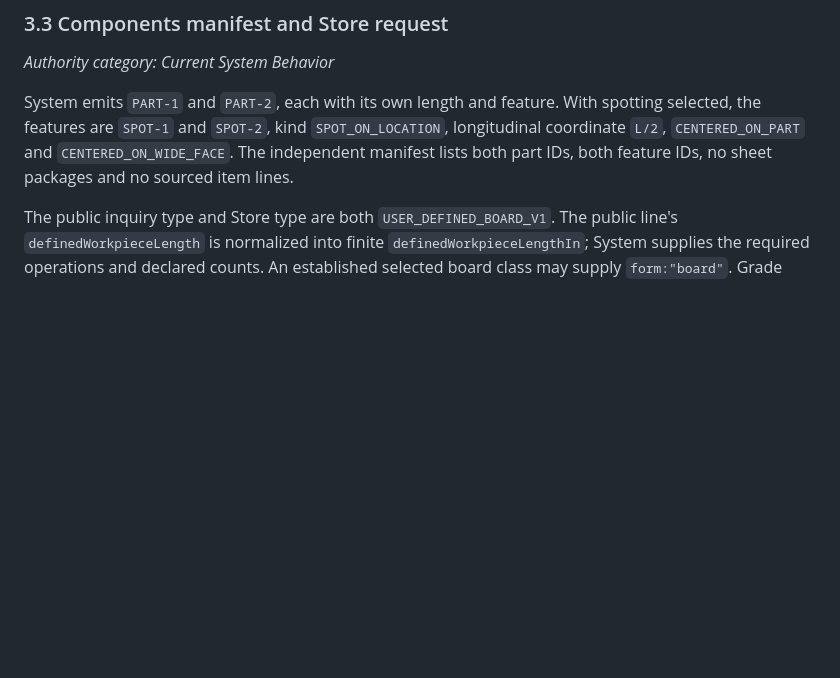
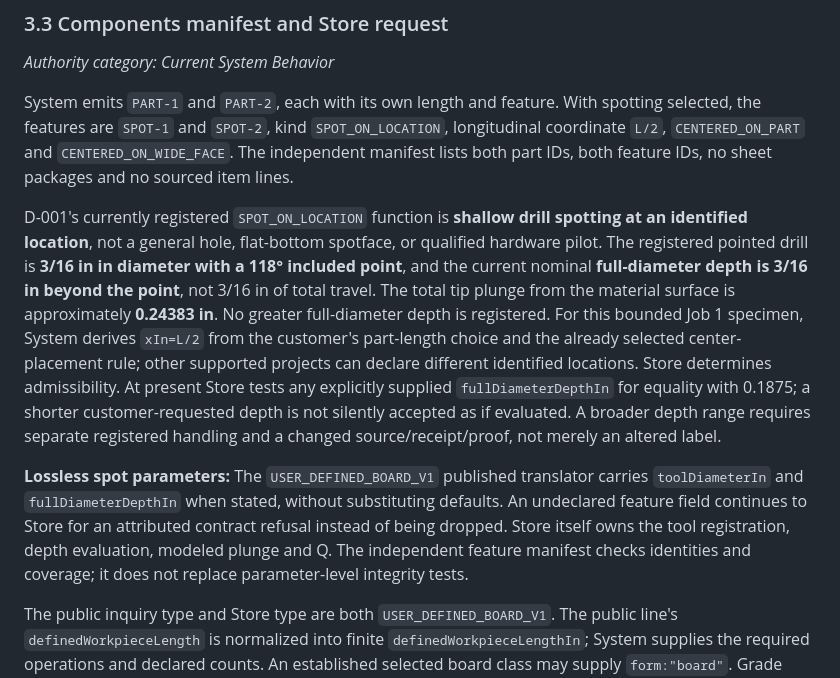
Before and after one commit to GeorgePlattDemo/new-system, a Markdown page: SYSTEM-MASTER.md, the part around the change. Drawn GitHub-style; blank space fills up the shorter version.

Commit message:
Add current D-001 depth convention and lossless spot-feature boundary to System master

```diff
--- a/SYSTEM-MASTER.md
+++ b/SYSTEM-MASTER.md
@@ -291,6 +291,10 @@ The controlling configuration is `SYO-USER1-XBRACE`. The endpoints use configura
 *Authority category: Current System Behavior*
 
 System emits `PART-1` and `PART-2`, each with its own length and feature. With spotting selected, the features are `SPOT-1` and `SPOT-2`, kind `SPOT_ON_LOCATION`, longitudinal coordinate `L/2`, `CENTERED_ON_PART` and `CENTERED_ON_WIDE_FACE`. The independent manifest lists both part IDs, both feature IDs, no sheet packages and no sourced item lines.
+
+D-001's currently registered `SPOT_ON_LOCATION` function is **shallow drill spotting at an identified location**, not a general hole, flat-bottom spotface, or qualified hardware pilot. The registered pointed drill is **3/16 in in diameter with a 118° included point**, and the current nominal **full-diameter depth is 3/16 in beyond the point**, not 3/16 in of total travel. The total tip plunge from the material surface is approximately **0.24383 in**. No greater full-diameter depth is registered. For this bounded Job 1 specimen, System derives `xIn=L/2` from the customer's part-length choice and the already selected center-placement rule; other supported projects can declare different identified locations. Store determines admissibility. At present Store tests any explicitly supplied `fullDiameterDepthIn` for equality with 0.1875; a shorter customer-requested depth is not silently accepted as if evaluated. A broader depth range requires separate registered handling and a changed source/receipt/proof, not merely an altered label.
+
+**Lossless spot parameters:** The `USER_DEFINED_BOARD_V1` published translator carries `toolDiameterIn` and `fullDiameterDepthIn` when stated, without substituting defaults. An undeclared feature field continues to Store for an attributed contract refusal instead of being dropped. Store itself owns the tool registration, depth evaluation, modeled plunge and Q. The independent feature manifest checks identities and coverage; it does not replace parameter-level integrity tests.
 
 The public inquiry type and Store type are both `USER_DEFINED_BOARD_V1`. The public line's `definedWorkpieceLength` is normalized into finite `definedWorkpieceLengthIn`; System supplies the required operations and declared counts. An established selected board class may supply `form:"board"`. Grade travels when already specified. Store, rather than System, determines whether a missing grade is ambiguous.
 
```
